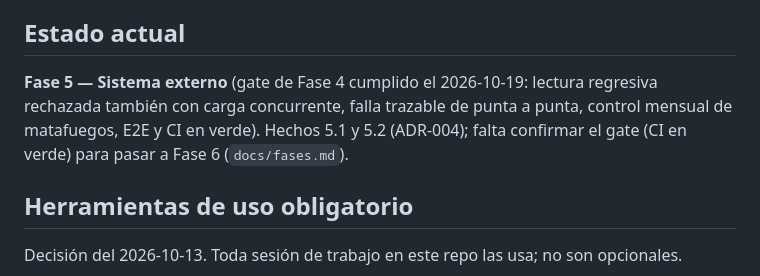
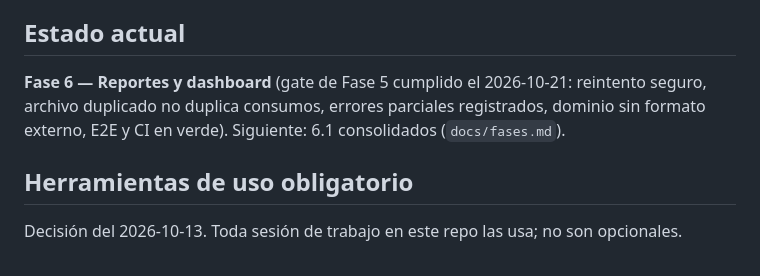
Before and after one commit to romanvsc/seminario_indufor, a Markdown page: CLAUDE.md, the part around the change. GitHub-like rendering.

Commit message:
docs: gate de Fase 5 cumplido; sigue Fase 6
Co-Authored-By: Claude Opus 5.5 <noreply@anthropic.com>

```diff
--- a/CLAUDE.md
+++ b/CLAUDE.md
@@ -19,7 +19,7 @@ Leer la ficha de la fase actual en `docs/fases.md` y cargar solo lo que indica.
 
 ## Estado actual
 
-**Fase 5 — Sistema externo** (gate de Fase 4 cumplido el 2026-10-19: lectura regresiva rechazada también con carga concurrente, falla trazable de punta a punta, control mensual de matafuegos, E2E y CI en verde). Hechos 5.1 y 5.2 (ADR-004); falta confirmar el gate (CI en verde) para pasar a Fase 6 (`docs/fases.md`).
+**Fase 6 — Reportes y dashboard** (gate de Fase 5 cumplido el 2026-10-21: reintento seguro, archivo duplicado no duplica consumos, errores parciales registrados, dominio sin formato externo, E2E y CI en verde). Siguiente: 6.1 consolidados (`docs/fases.md`).
 
 ## Herramientas de uso obligatorio
 
```
Also changed, not shown: docs/fases.md (+1 -1 lines).
